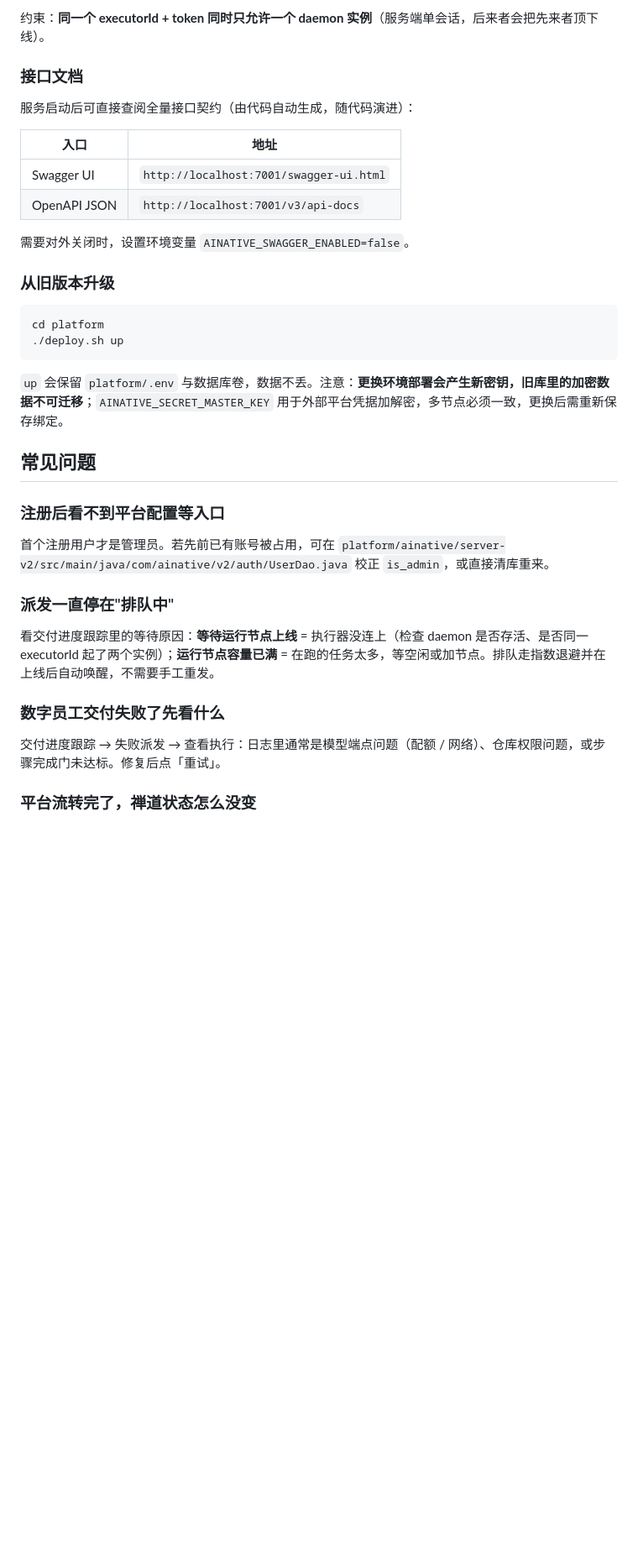
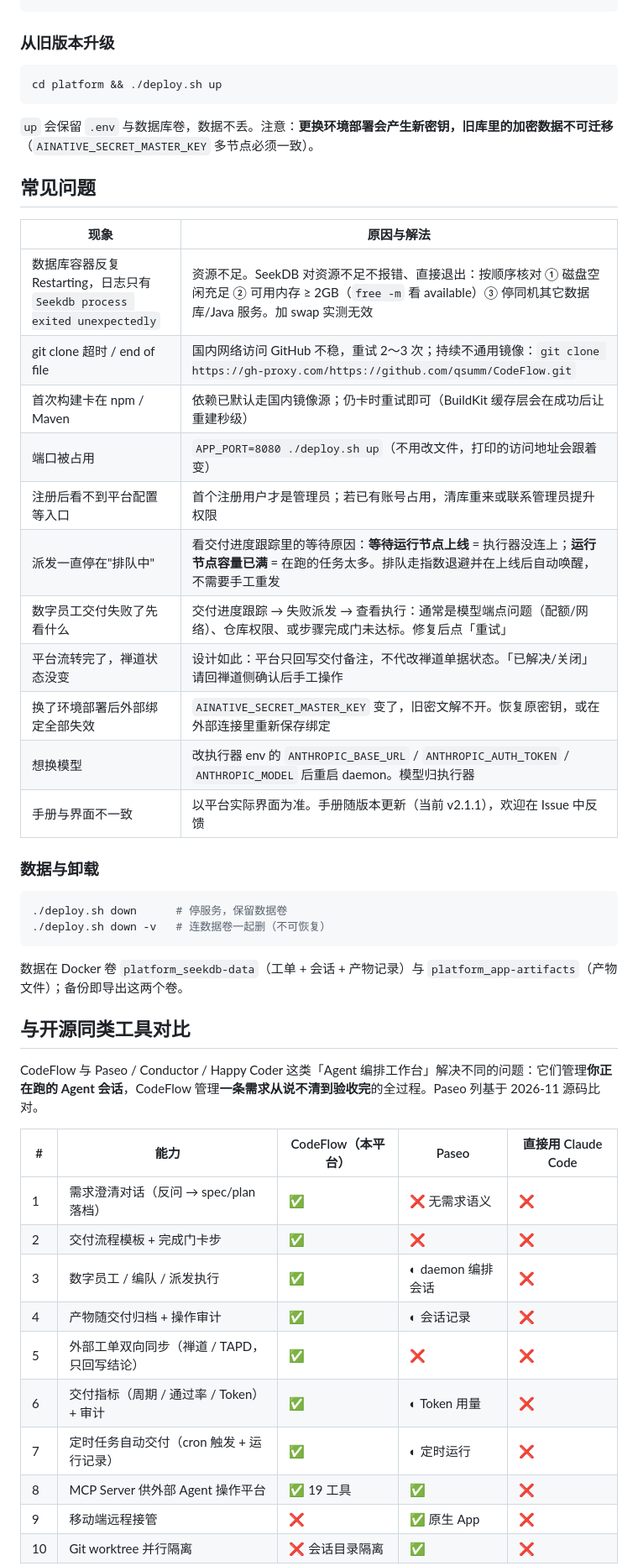
Before and after one commit to ccbunao/CodeFlow, a Markdown page: README.md, the part around one of its changes. Shown at 84% size. Drawn GitHub-style; blank space fills up the shorter version.

````diff
--- a/README.md
+++ b/README.md
@@ -185,40 +157,52 @@ ainative                                     # 或 python -m runtime.daemon,常
 ```
-
-约束：**同一个 executorId + token 同时只允许一个 daemon 实例**（服务端单会话，后来者会把先来者顶下线）。
-
-### 接口文档
-
-服务启动后可直接查阅全量接口契约（由代码自动生成，随代码演进）：
-
-| 入口 | 地址 |
-|---|---|
-| Swagger UI | `http://localhost:7001/swagger-ui.html` |
-| OpenAPI JSON | `http://localhost:7001/v3/api-docs` |
-
-需要对外关闭时，设置环境变量 `AINATIVE_SWAGGER_ENABLED=false`。
 
 ### 从旧版本升级
 
 ```bash
-cd platform
-./deploy.sh up
+cd platform && ./deploy.sh up
 ```
 
-`up` 会保留 `platform/.env` 与数据库卷，数据不丢。注意：**更换环境部署会产生新密钥，旧库里的加密数据不可迁移**；`AINATIVE_SECRET_MASTER_KEY` 用于外部平台凭据加解密，多节点必须一致，更换后需重新保存绑定。
+`up` 会保留 `.env` 与数据库卷，数据不丢。注意：**更换环境部署会产生新密钥，旧库里的加密数据不可迁移**（`AINATIVE_SECRET_MASTER_KEY` 多节点必须一致）。
 
 ## 常见问题
 
-### 注册后看不到平台配置等入口
+| 现象 | 原因与解法 |
+|---|---|
+| 数据库容器反复 Restarting，日志只有 `Seekdb process exited unexpectedly` | 资源不足。SeekDB 对资源不足不报错、直接退出：按顺序核对 ① 磁盘空闲充足 ② 可用内存 ≥ 2GB（`free -m` 看 available）③ 停同机其它数据库/Java 服务。加 swap 实测无效 |
+| git clone 超时 / end of file | 国内网络访问 GitHub 不稳，重试 2～3 次；持续不通用镜像：`git clone https://gh-proxy.com/https://github.com/qsumm/CodeFlow.git` |
+| 首次构建卡在 npm / Maven | 依赖已默认走国内镜像源；仍卡时重试即可（BuildKit 缓存层会在成功后让重建秒级） |
+| 端口被占用 | `APP_PORT=8080 ./deploy.sh up`（不用改文件，打印的访问地址会跟着变） |
+| 注册后看不到平台配置等入口 | 首个注册用户才是管理员；若已有账号占用，清库重来或联系管理员提升权限 |
+| 派发一直停在"排队中" | 看交付进度跟踪里的等待原因：**等待运行节点上线** = 执行器没连上；**运行节点容量已满** = 在跑的任务太多。排队走指数退避并在上线后自动唤醒，不需要手工重发 |
+| 数字员工交付失败了先看什么 | 交付进度跟踪 → 失败派发 → 查看执行：通常是模型端点问题（配额/网络）、仓库权限、或步骤完成门未达标。修复后点「重试」 |
+| 平台流转完了，禅道状态没变 | 设计如此：平台只回写交付备注，不代改禅道单据状态。「已解决/关闭」请回禅道侧确认后手工操作 |
+| 换了环境部署后外部绑定全部失效 | `AINATIVE_SECRET_MASTER_KEY` 变了，旧密文解不开。恢复原密钥，或在外部连接里重新保存绑定 |
+| 想换模型 | 改执行器 env 的 `ANTHROPIC_BASE_URL` / `ANTHROPIC_AUTH_TOKEN` / `ANTHROPIC_MODEL` 后重启 daemon。模型归执行器 |
+| 手册与界面不一致 | 以平台实际界面为准。手册随版本更新（当前 v2.1.1），欢迎在 Issue 中反馈 |
 
-首个注册用户才是管理员。若先前已有账号被占用，可在 `platform/ainative/server-v2/src/main/java/com/ainative/v2/auth/UserDao.java` 校正 `is_admin`，或直接清库重来。
+### 数据与卸载
 
-### 派发一直停在"排队中"
+```bash
+./deploy.sh down      # 停服务，保留数据卷
+./deploy.sh down -v   # 连数据卷一起删（不可恢复）
+```
 
-看交付进度跟踪里的等待原因：**等待运行节点上线** = 执行器没连上（检查 daemon 是否存活、是否同一 executorId 起了两个实例）；**运行节点容量已满** = 在跑的任务太多，等空闲或加节点。排队走指数退避并在上线后自动唤醒，不需要手工重发。
+数据在 Docker 卷 `platform_seekdb-data`（工单 + 会话 + 产物记录）与 `platform_app-artifacts`（产物文件）；备份即导出这两个卷。
 
-### 数字员工交付失败了先看什么
+## 与开源同类工具对比
 
-交付进度跟踪 → 失败派发 → 查看执行：日志里通常是模型端点问题（配额 / 网络）、仓库权限问题，或步骤完成门未达标。修复后点「重试」。
+CodeFlow 与 Paseo / Conductor / Happy Coder 这类「Agent 编排工作台」解决不同的问题：它们管理**你正在跑的 Agent 会话**，CodeFlow 管理**一条需求从说不清到验收完**的全过程。Paseo 列基于 2026-11 源码比对。
 
-### 平台流转完了，禅道状态怎么没变
+| # | 能力 | CodeFlow（本平台） | Paseo | 直接用 Claude Code |
+|---|---|---|---|---|
+| 1 | 需求澄清对话（反问 → spec/plan 落档） | ✅ | ❌ 无需求语义 | ❌ |
+| 2 | 交付流程模板 + 完成门卡步 | ✅ | ❌ | ❌ |
+| 3 | 数字员工 / 编队 / 派发执行 | ✅ | ◐ daemon 编排会话 | ❌ |
+| 4 | 产物随交付归档 + 操作审计 | ✅ | ◐ 会话记录 | ❌ |
+| 5 | 外部工单双向同步（禅道 / TAPD，只回写结论） | ✅ | ❌ | ❌ |
+| 6 | 交付指标（周期 / 通过率 / Token）+ 审计 | ✅ | ◐ Token 用量 | ❌ |
+| 7 | 定时任务自动交付（cron 触发 + 运行记录） | ✅ | ◐ 定时运行 | ❌ |
+| 8 | MCP Server 供外部 Agent 操作平台 | ✅ 19 工具 | ✅ | ❌ |
+| 9 | 移动端远程接管 | ❌ | ✅ 原生 App | ❌ |
+| 10 | Git worktree 并行隔离 | ❌ 会话目录隔离 | ✅ | ❌ |
 
````
Also changed, not shown: other parts of README.md (+106 -156 lines), docs/images/architecture.png (added).
